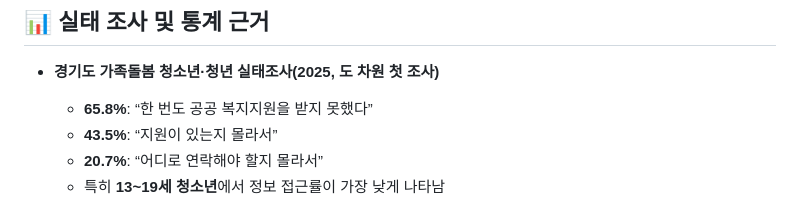
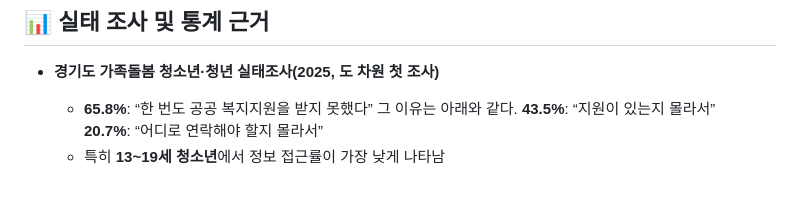
Before and after one commit to sorocode/moonlight, a Markdown page: README.md, the part around the change. Drawn GitHub-style.

```diff
--- a/README.md
+++ b/README.md
@@ -72,8 +72,9 @@
 
 - **경기도 가족돌봄 청소년·청년 실태조사(2025, 도 차원 첫 조사)**
   - **65.8%**: “한 번도 공공 복지지원을 받지 못했다”
-  - **43.5%**: “지원이 있는지 몰라서”
-  - **20.7%**: “어디로 연락해야 할지 몰라서”
+    그 이유는 아래와 같다.
+    **43.5%**: “지원이 있는지 몰라서”
+    **20.7%**: “어디로 연락해야 할지 몰라서”
   - 특히 **13~19세 청소년**에서 정보 접근률이 가장 낮게 나타남
     ![통계 그래프](./docs/images/stats-chart.png)
     [경기일보, 2025-03-19 승인](https://www.kyeonggi.com/article/20250318580237)
```
